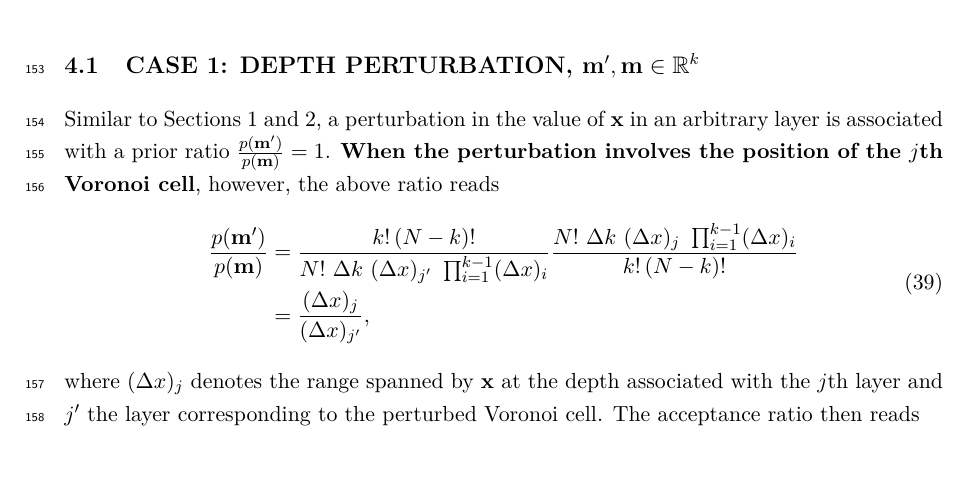
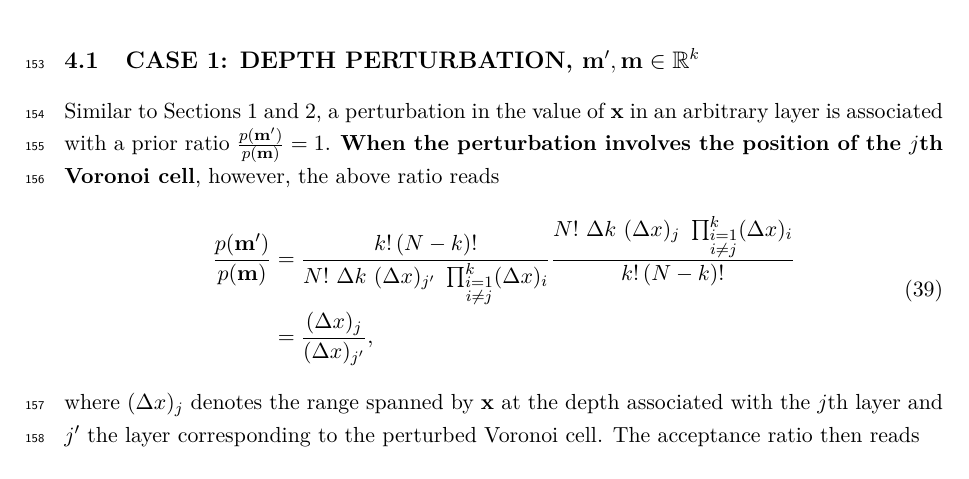
Before and after one commit to fmagrini/bayes-bay, a LaTeX document (refs/math_bayesian.tex): part of page 9 of 10, cut so that both start at the same text. Compiled offline with pdfLaTeX.

Commit message:
Minor fix in formula

```diff
--- a/refs/math_bayesian.tex
+++ b/refs/math_bayesian.tex
@@ -356,7 +356,7 @@ Similar to Sections 1 and 2, a perturbation in the value of $\bf x$ in an arbitr
 \begin{equation} \label{eq:prior_ratio_unif_depth_depend}
 \begin{aligned}
 \frac{p({\bf m}')}{p({\bf m})} &=
-\frac{k! \left(N - k \right)!}{N! \ \Delta k \ (\Delta x)_{j'} \ \prod_{i=1}^{k-1} (\Delta x)_i} \frac{N! \ \Delta k \ (\Delta x)_j \ \prod_{i=1}^{k-1} (\Delta x)_i}{k! \left(N - k \right)!} \\
+\frac{k! \left(N - k \right)!}{N! \ \Delta k \ (\Delta x)_{j'} \ \prod_{\substack{i=1 \\ i \neq j}}^{k} (\Delta x)_i} \frac{N! \ \Delta k \ (\Delta x)_j \ \prod_{\substack{i=1 \\ i \neq j}}^{k} (\Delta x)_i}{k! \left(N - k \right)!} \\
 &= \frac{(\Delta x)_j}{(\Delta x)_{j'}},
 \end{aligned}
 \end{equation}
```
